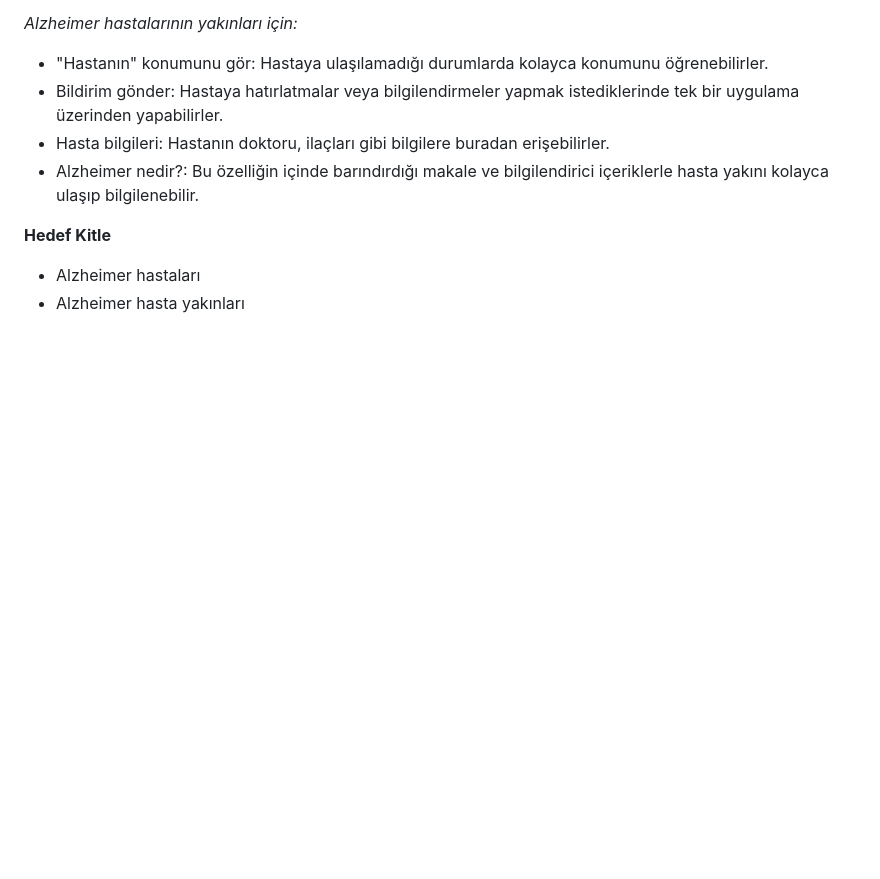
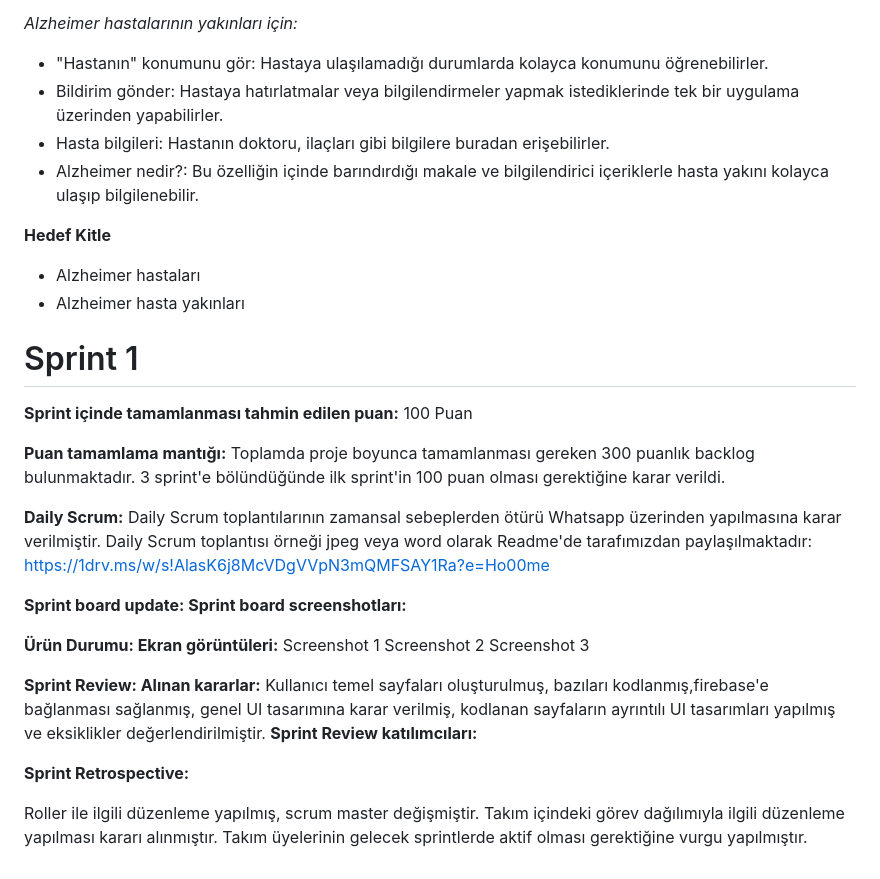
Before and after one commit to CansuMus/AlzheimerDostu-QUA, a Markdown page: README.md, the part around the change. Drawn GitHub-style; blank space fills up the shorter version.

```diff
--- a/README.md
+++ b/README.md
@@ -44,3 +44,28 @@ Genel olarak, Alzheimer Dostu uygulaması Alzheimer hastalarının ve yakınlar
 **Hedef Kitle**
 -	Alzheimer hastaları
 -	Alzheimer hasta yakınları
+
+
+# Sprint 1
+**Sprint içinde tamamlanması tahmin edilen puan:** 100 Puan
+
+**Puan tamamlama mantığı:** Toplamda proje boyunca tamamlanması gereken 300 puanlık backlog bulunmaktadır. 3 sprint'e bölündüğünde ilk sprint'in 100 puan olması gerektiğine karar verildi.
+
+**Daily Scrum:** Daily Scrum toplantılarının zamansal sebeplerden ötürü Whatsapp üzerinden yapılmasına karar verilmiştir. Daily Scrum toplantısı örneği jpeg veya word olarak Readme'de tarafımızdan paylaşılmaktadır: https://1drv.ms/w/s!AlasK6j8McVDgVVpN3mQMFSAY1Ra?e=Ho00me
+
+**Sprint board update: Sprint board screenshotları:**
+
+
+**Ürün Durumu: Ekran görüntüleri:**
+Screenshot 1
+Screenshot 2
+Screenshot 3
+
+**Sprint Review: Alınan kararlar:** Kullanıcı temel sayfaları oluşturulmuş, bazıları kodlanmış,firebase'e bağlanması sağlanmış, genel UI tasarımına karar verilmiş, kodlanan sayfaların ayrıntılı UI tasarımları yapılmış ve eksiklikler değerlendirilmiştir.
+**Sprint Review katılımcıları:**
+
+**Sprint Retrospective:**
+
+Roller ile ilgili düzenleme yapılmış, scrum master değişmiştir.
+Takım içindeki görev dağılımıyla ilgili düzenleme yapılması kararı alınmıştır.
+Takım üyelerinin gelecek sprintlerde aktif olması gerektiğine vurgu yapılmıştır.
```
